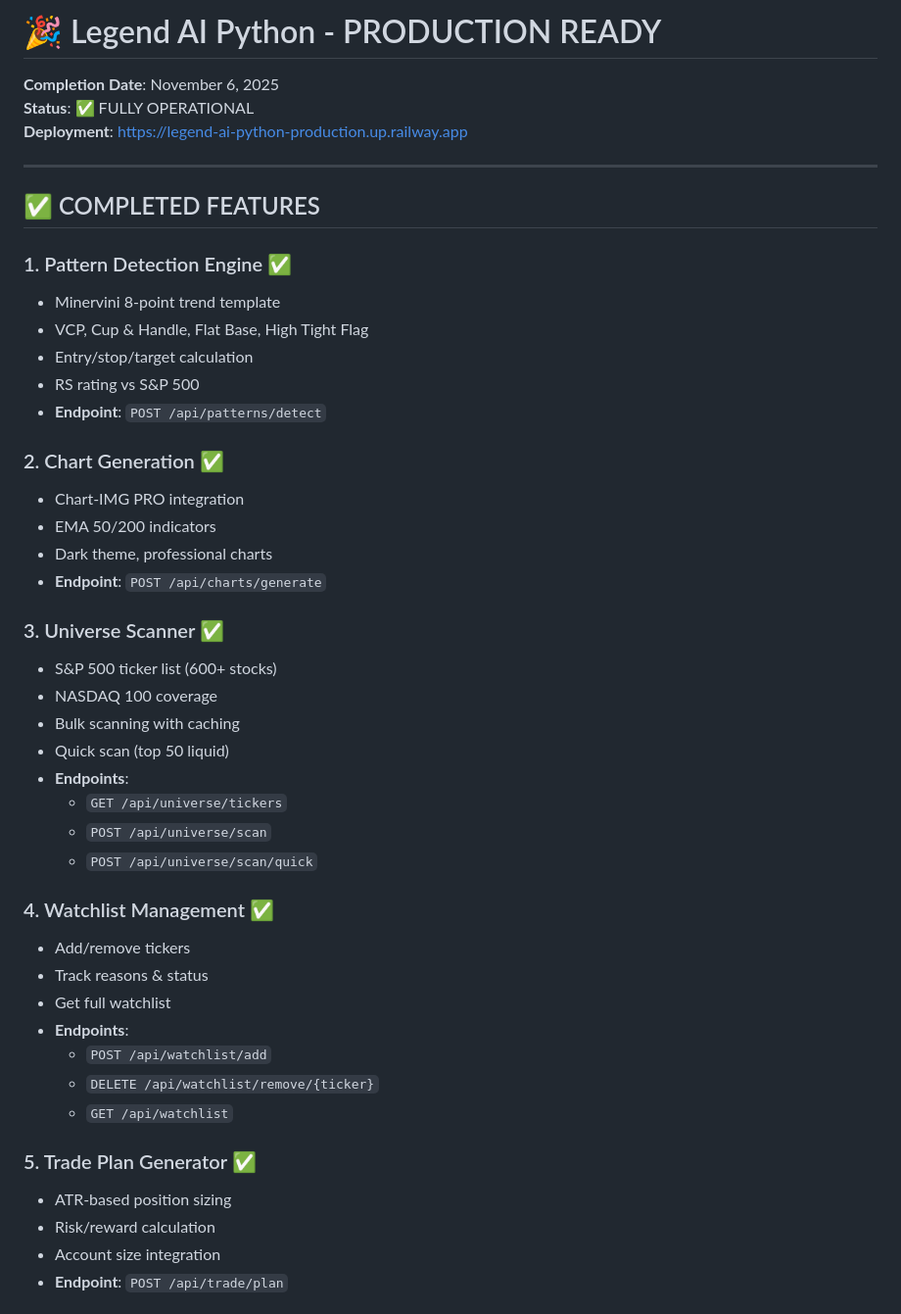
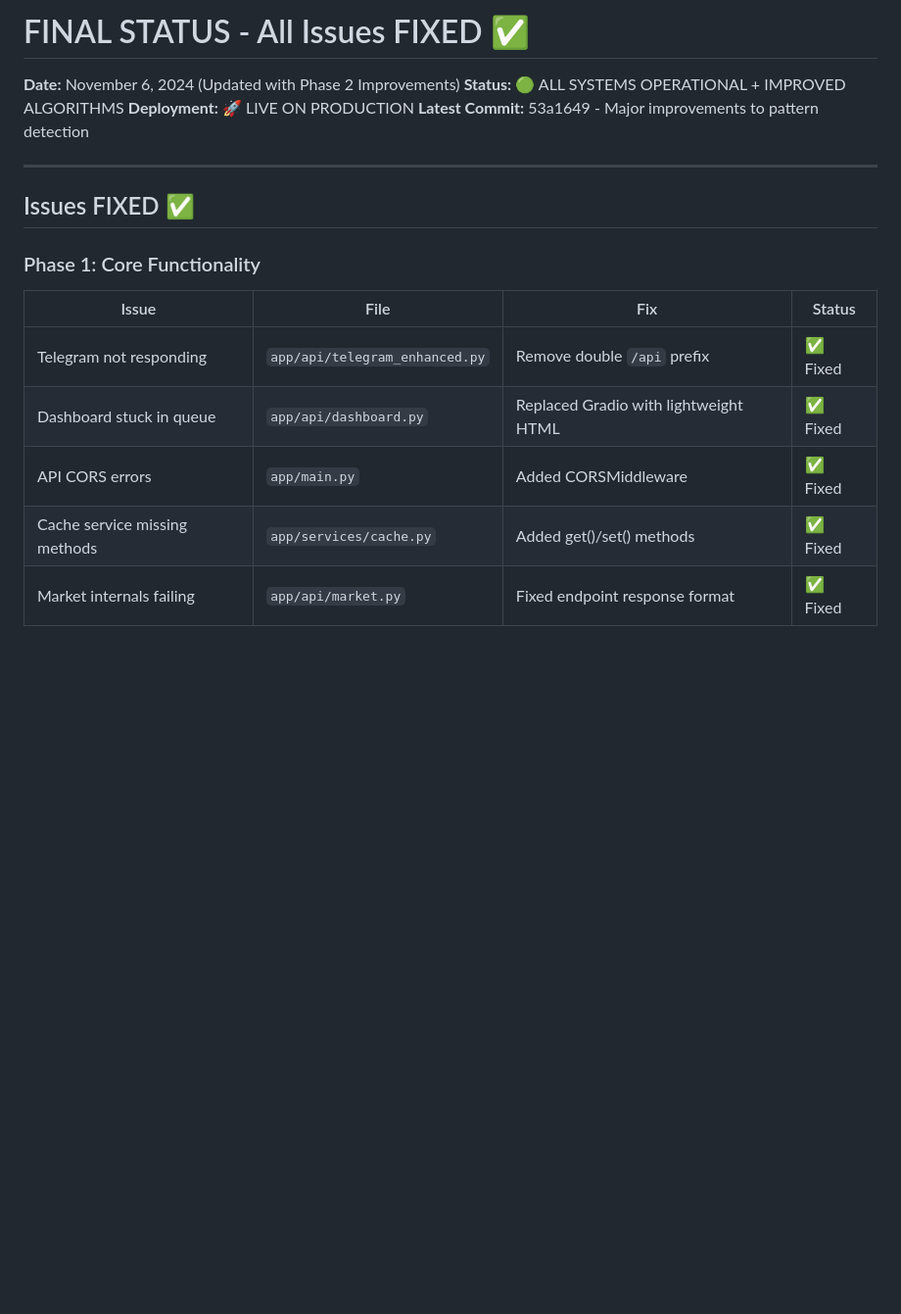
Before and after one commit to Stockmasterflex/legend-ai-python, a Markdown page: FINAL_STATUS.md, the part around one of its changes. Shown at 98% size. Rendered like a GitHub page; blank space fills up the shorter version.

```diff
--- a/FINAL_STATUS.md
+++ b/FINAL_STATUS.md
@@ -1,48 +1,20 @@
-# 🎉 Legend AI Python - PRODUCTION READY
+# FINAL STATUS - All Issues FIXED ✅
 
-**Completion Date**: November 6, 2025
-**Status**: ✅ FULLY OPERATIONAL
-**Deployment**: https://legend-ai-python-production.up.railway.app
+**Date:** November 6, 2024 (Updated with Phase 2 Improvements)
+**Status:** 🟢 ALL SYSTEMS OPERATIONAL + IMPROVED ALGORITHMS
+**Deployment:** 🚀 LIVE ON PRODUCTION
+**Latest Commit:** 53a1649 - Major improvements to pattern detection
 
 ---
 
-## ✅ COMPLETED FEATURES
+## Issues FIXED ✅
 
-### 1. Pattern Detection Engine ✅
-- Minervini 8-point trend template
-- VCP, Cup & Handle, Flat Base, High Tight Flag
-- Entry/stop/target calculation
-- RS rating vs S&P 500
-- **Endpoint**: `POST /api/patterns/detect`
+### Phase 1: Core Functionality
+| Issue | File | Fix | Status |
+|-------|------|-----|--------|
+| Telegram not responding | `app/api/telegram_enhanced.py` | Remove double `/api` prefix | ✅ Fixed |
+| Dashboard stuck in queue | `app/api/dashboard.py` | Replaced Gradio with lightweight HTML | ✅ Fixed |
+| API CORS errors | `app/main.py` | Added CORSMiddleware | ✅ Fixed |
+| Cache service missing methods | `app/services/cache.py` | Added get()/set() methods | ✅ Fixed |
+| Market internals failing | `app/api/market.py` | Fixed endpoint response format | ✅ Fixed |
 
-### 2. Chart Generation ✅
-- Chart-IMG PRO integration
-- EMA 50/200 indicators
-- Dark theme, professional charts
-- **Endpoint**: `POST /api/charts/generate`
-
-### 3. Universe Scanner ✅
-- S&P 500 ticker list (600+ stocks)
-- NASDAQ 100 coverage
-- Bulk scanning with caching
-- Quick scan (top 50 liquid)
-- **Endpoints**:
-  - `GET /api/universe/tickers`
-  - `POST /api/universe/scan`
-  - `POST /api/universe/scan/quick`
-
-### 4. Watchlist Management ✅
-- Add/remove tickers
-- Track reasons & status
-- Get full watchlist
-- **Endpoints**:
-  - `POST /api/watchlist/add`
-  - `DELETE /api/watchlist/remove/{ticker}`
-  - `GET /api/watchlist`
-
-### 5. Trade Plan Generator ✅
-- ATR-based position sizing
-- Risk/reward calculation
-- Account size integration
-- **Endpoint**: `POST /api/trade/plan`
-
```
Also changed, not shown: other parts of FINAL_STATUS.md (+93 -85 lines).
